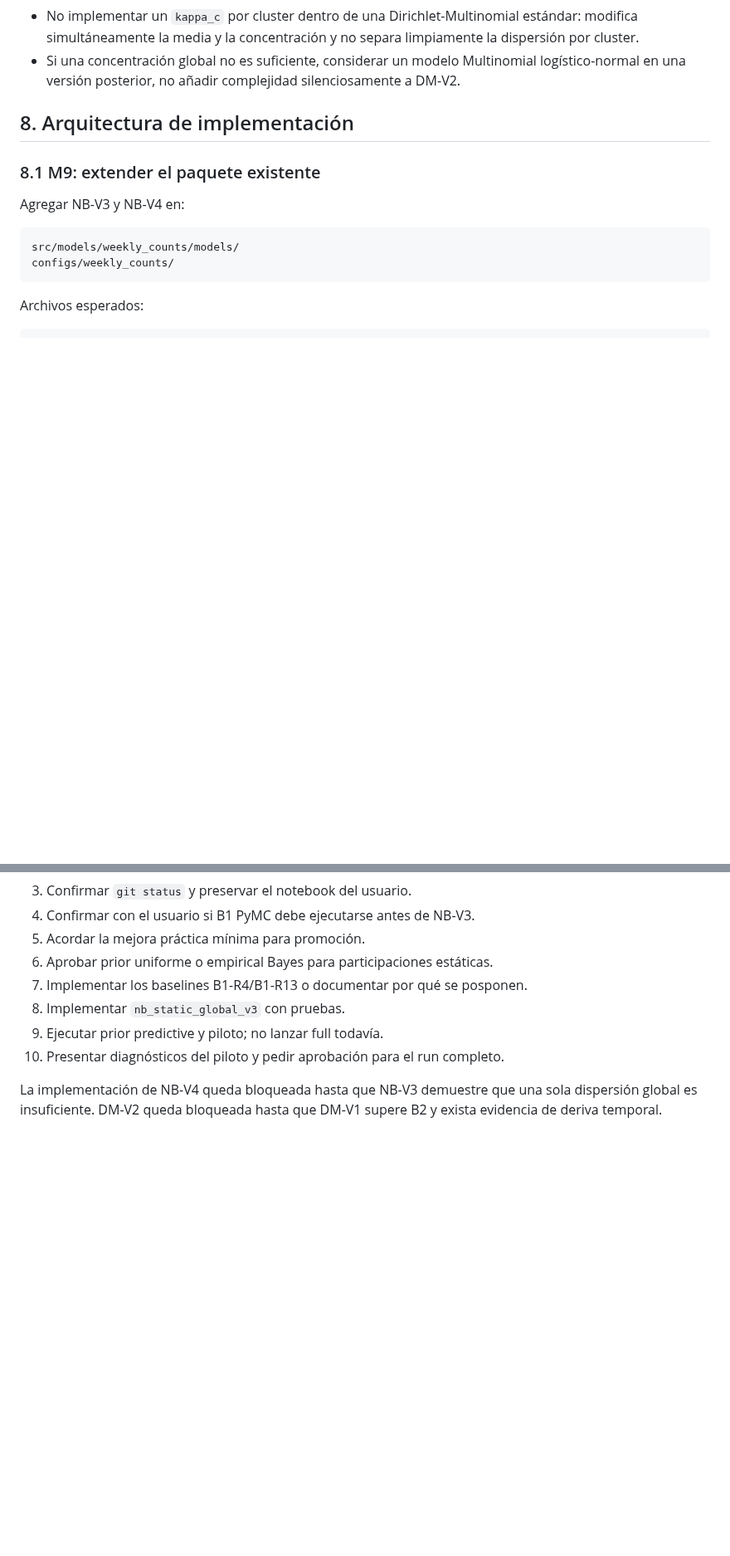
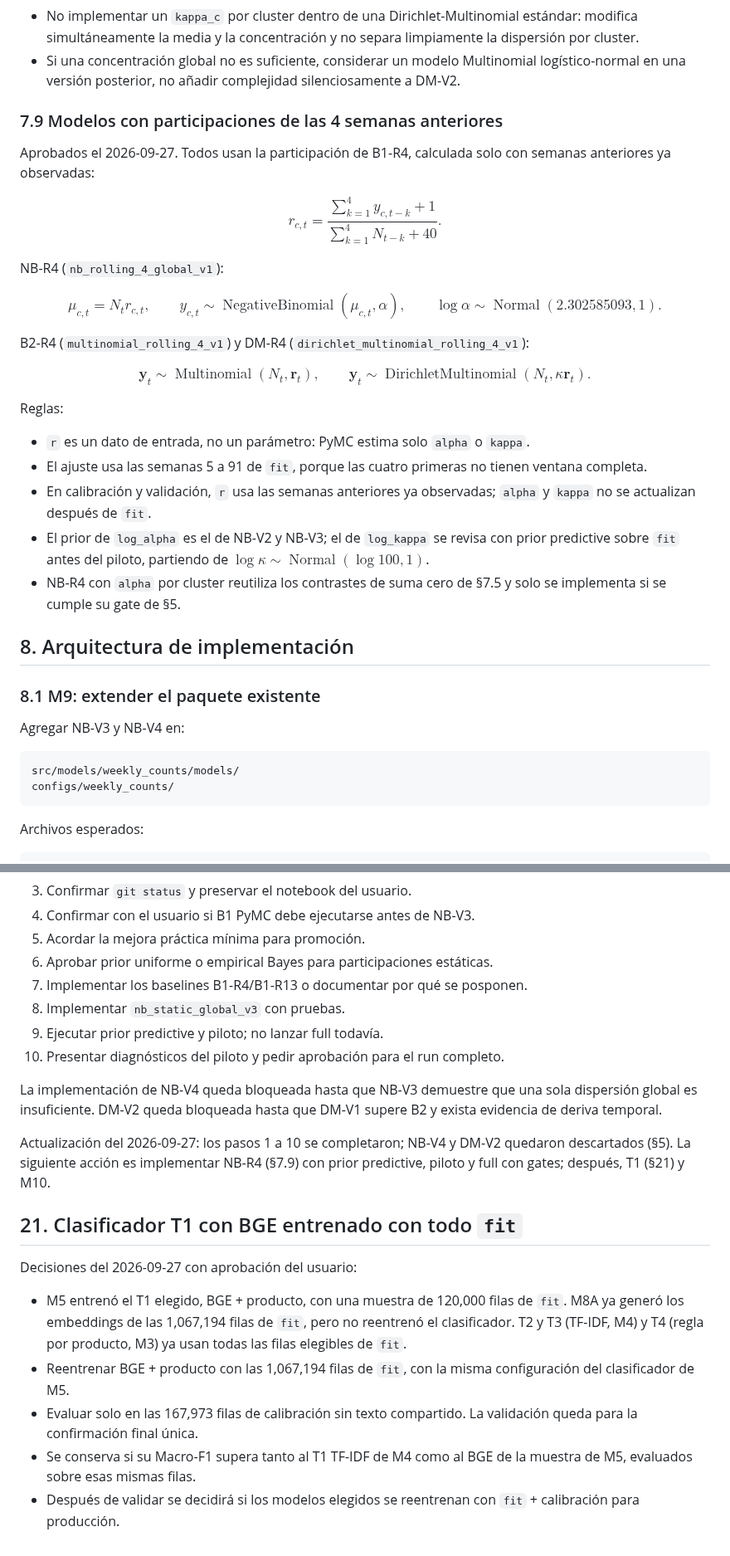
Before and after one commit to Codenid/capstone-claims-triage, a Markdown page: models_plan.md, 2 parts joined by grey strips. Shown at 83% size. Rendered like a GitHub page; blank space fills up the shorter version.

```diff
--- a/models_plan.md
+++ b/models_plan.md
@@ -459,6 +481,45 @@ Reglas:
 - Si una concentración global no es suficiente, considerar un modelo
   Multinomial logístico-normal en una versión posterior, no añadir complejidad
   silenciosamente a DM-V2.
+
+### 7.9 Modelos con participaciones de las 4 semanas anteriores
+
+Aprobados el 2026-09-27. Todos usan la participación de B1-R4, calculada solo
+con semanas anteriores ya observadas:
+
+$$
+r_{c,t} = \frac{\sum_{k=1}^{4} y_{c,t-k} + 1}{\sum_{k=1}^{4} N_{t-k} + 40}.
+$$
+
+NB-R4 (`nb_rolling_4_global_v1`):
+
+$$
+\mu_{c,t} = N_t r_{c,t}, \qquad
+y_{c,t} \sim \operatorname{NegativeBinomial}(\mu_{c,t}, \alpha), \qquad
+\log\alpha \sim \operatorname{Normal}(2.302585093, 1).
+$$
+
+B2-R4 (`multinomial_rolling_4_v1`) y DM-R4
+(`dirichlet_multinomial_rolling_4_v1`):
+
+$$
+\mathbf y_t \sim \operatorname{Multinomial}(N_t, \mathbf r_t), \qquad
+\mathbf y_t \sim \operatorname{DirichletMultinomial}(N_t, \kappa \mathbf r_t).
+$$
+
+Reglas:
+
+- `r` es un dato de entrada, no un parámetro: PyMC estima solo `alpha` o
+  `kappa`.
+- El ajuste usa las semanas 5 a 91 de `fit`, porque las cuatro primeras no
+  tienen ventana completa.
+- En calibración y validación, `r` usa las semanas anteriores ya observadas;
+  `alpha` y `kappa` no se actualizan después de `fit`.
+- El prior de `log_alpha` es el de NB-V2 y NB-V3; el de `log_kappa` se revisa
+  con prior predictive sobre `fit` antes del piloto, partiendo de
+  $\log\kappa \sim \operatorname{Normal}(\log 100, 1)$.
+- NB-R4 con `alpha` por cluster reutiliza los contrastes de suma cero de §7.5
+  y solo se implementa si se cumple su gate de §5.
 
 ## 8. Arquitectura de implementación
 
@@ -1150,3 +1222,24 @@ El siguiente agente debe comenzar aquí:
 La implementación de NB-V4 queda bloqueada hasta que NB-V3 demuestre que una
 sola dispersión global es insuficiente. DM-V2 queda bloqueada hasta que DM-V1
 supere B2 y exista evidencia de deriva temporal.
+
+Actualización del 2026-09-27: los pasos 1 a 10 se completaron; NB-V4 y DM-V2
+quedaron descartados (§5). La siguiente acción es implementar NB-R4 (§7.9) con
+prior predictive, piloto y full con gates; después, T1 (§21) y M10.
+
+## 21. Clasificador T1 con BGE entrenado con todo `fit`
+
+Decisiones del 2026-09-27 con aprobación del usuario:
+
+- M5 entrenó el T1 elegido, BGE + producto, con una muestra de 120,000 filas de
+  `fit`. M8A ya generó los embeddings de las 1,067,194 filas de `fit`, pero no
+  reentrenó el clasificador. T2 y T3 (TF-IDF, M4) y T4 (regla por producto, M3)
+  ya usan todas las filas elegibles de `fit`.
+- Reentrenar BGE + producto con las 1,067,194 filas de `fit`, con la misma
+  configuración del clasificador de M5.
+- Evaluar solo en las 167,973 filas de calibración sin texto compartido. La
+  validación queda para la confirmación final única.
+- Se conserva si su Macro-F1 supera tanto al T1 TF-IDF de M4 como al BGE de la
+  muestra de M5, evaluados sobre esas mismas filas.
+- Después de validar se decidirá si los modelos elegidos se reentrenan con
+  `fit` + calibración para producción.
```
Also changed, not shown: other parts of models_plan.md (+41 -8 lines).
